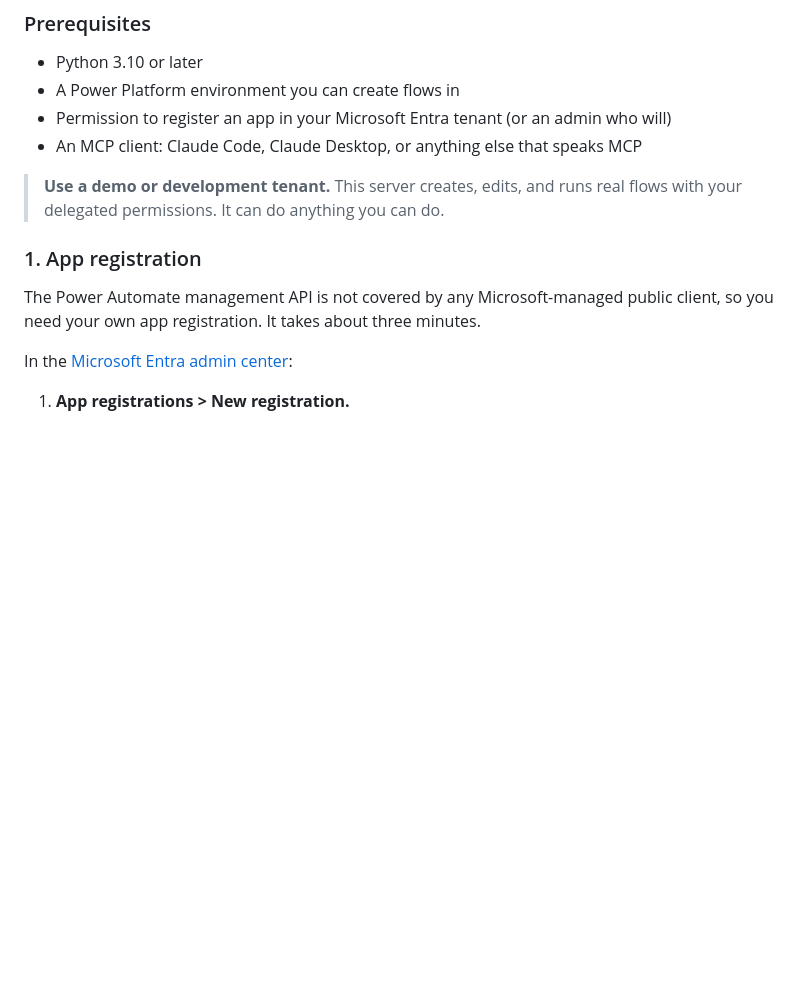
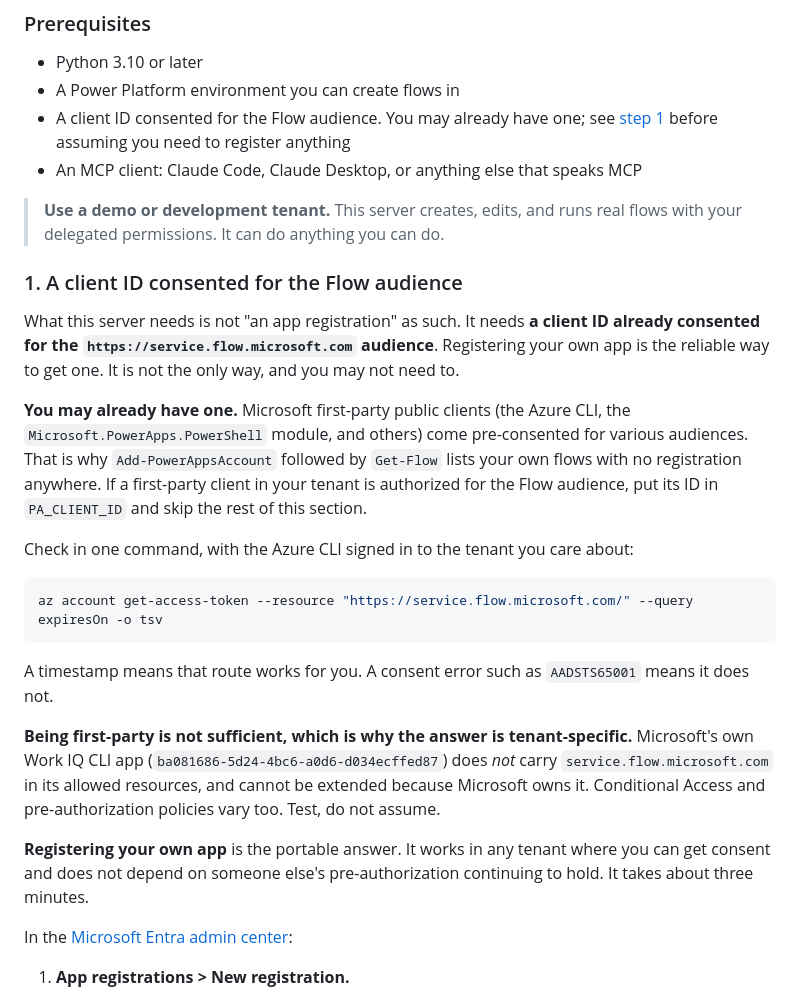
Before and after one commit to OwnOptic/power-automate-mcp, a Markdown page: README.md, the part around the change. Rendered like a GitHub page; blank space fills up the shorter version.

Commit message:
docs: correct the claim that an app registration is required
The README asserted that no Microsoft-managed public client covers the Power
Automate management API. That is a universal negative and it is wrong:
first-party public clients such as the Azure CLI and the PowerApps PowerShell
module are pre-consented for various audiences, which is why Add-PowerAppsAccount
plus Get-Flow lists your own flows with no registration at all.

What the server actually needs is a client ID consented for the
service.flow.microsoft.com audience. Step 1 now says that, gives a one-command
check, and keeps app registration as the portable fallback rather than the
only option.

Being first-party is not sufficient, so the nuance is kept: Work IQ CLI
(ba081686) lacks that resource and cannot be extended, and Conditional Access
and pre-authorization vary by tenant.

````diff
--- a/README.md
+++ b/README.md
@@ -142,16 +142,46 @@ That gap is the entire argument for building your own MCP server.
 
 - Python 3.10 or later
 - A Power Platform environment you can create flows in
-- Permission to register an app in your Microsoft Entra tenant (or an admin who will)
+- A client ID consented for the Flow audience. You may already have one; see
+  [step 1](#1-a-client-id-consented-for-the-flow-audience) before assuming you need
+  to register anything
 - An MCP client: Claude Code, Claude Desktop, or anything else that speaks MCP
 
 > **Use a demo or development tenant.** This server creates, edits, and runs real
 > flows with your delegated permissions. It can do anything you can do.
 
-### 1. App registration
+### 1. A client ID consented for the Flow audience
 
-The Power Automate management API is not covered by any Microsoft-managed public
-client, so you need your own app registration. It takes about three minutes.
+What this server needs is not "an app registration" as such. It needs **a client ID
+already consented for the `https://service.flow.microsoft.com` audience**. Registering
+your own app is the reliable way to get one. It is not the only way, and you may not
+need to.
+
+**You may already have one.** Microsoft first-party public clients (the Azure CLI, the
+`Microsoft.PowerApps.PowerShell` module, and others) come pre-consented for various
+audiences. That is why `Add-PowerAppsAccount` followed by `Get-Flow` lists your own
+flows with no registration anywhere. If a first-party client in your tenant is
+authorized for the Flow audience, put its ID in `PA_CLIENT_ID` and skip the rest of
+this section.
+
+Check in one command, with the Azure CLI signed in to the tenant you care about:
+
+```bash
+az account get-access-token --resource "https://service.flow.microsoft.com/" --query expiresOn -o tsv
+```
+
+A timestamp means that route works for you. A consent error such as `AADSTS65001`
+means it does not.
+
+**Being first-party is not sufficient, which is why the answer is tenant-specific.**
+Microsoft's own Work IQ CLI app (`ba081686-5d24-4bc6-a0d6-d034ecffed87`) does *not*
+carry `service.flow.microsoft.com` in its allowed resources, and cannot be extended
+because Microsoft owns it. Conditional Access and pre-authorization policies vary too.
+Test, do not assume.
+
+**Registering your own app** is the portable answer. It works in any tenant where you
+can get consent and does not depend on someone else's pre-authorization continuing to
+hold. It takes about three minutes.
 
 In the [Microsoft Entra admin center](https://entra.microsoft.com):
 
````
